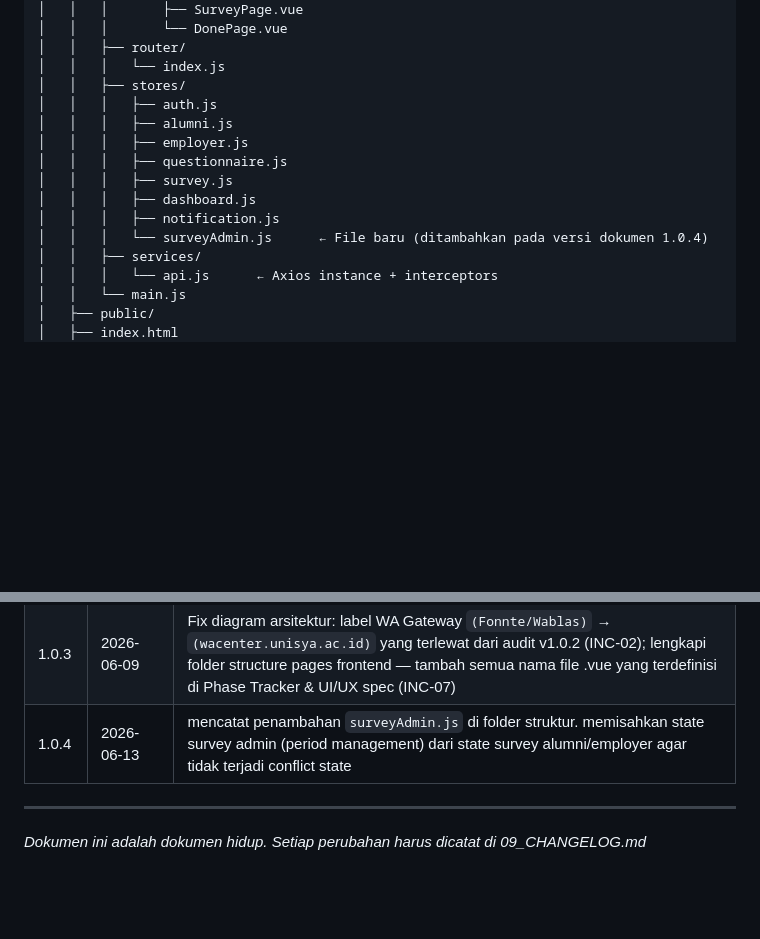
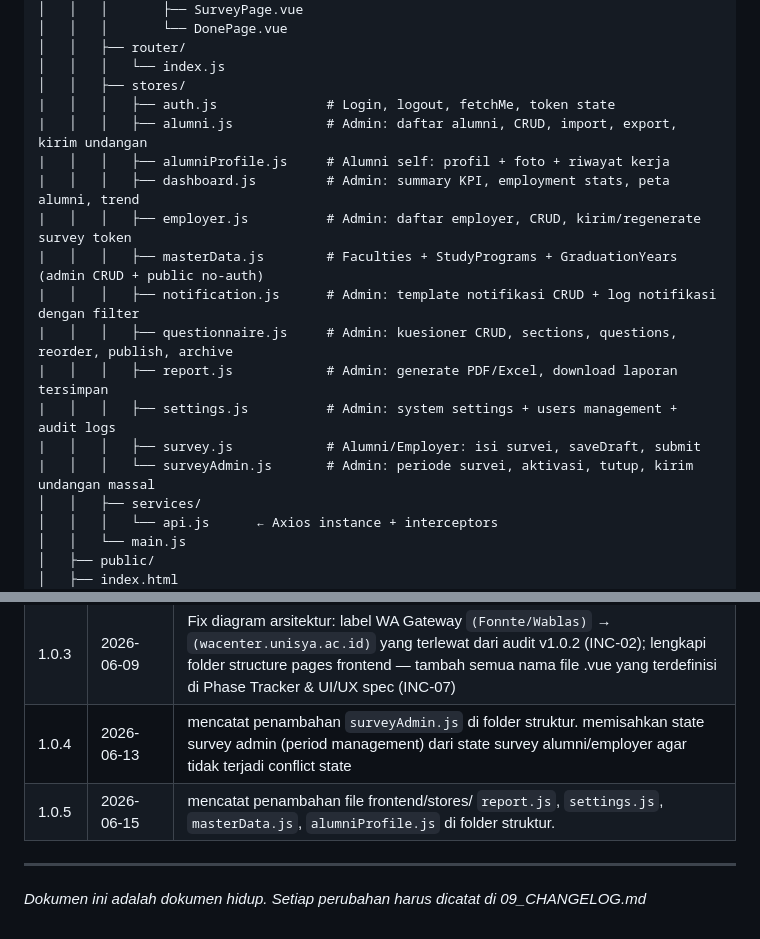
Before and after one commit to elmansurnet/sitras-unisya, a Markdown page: 04_ARCHITECTURE.md, 2 parts joined by grey strips. Rendered like a GitHub page; blank space fills up the shorter version.

Commit message:
update version changelog 2.0.0 dan architecture 1.0.5

```diff
--- a/04_ARCHITECTURE.md
+++ b/04_ARCHITECTURE.md
@@ -344,14 +344,18 @@ sitras-unisya/
 │   │   ├── router/
 │   │   │   └── index.js
 │   │   ├── stores/
-│   │   │   ├── auth.js
-│   │   │   ├── alumni.js
-│   │   │   ├── employer.js
-│   │   │   ├── questionnaire.js
-│   │   │   ├── survey.js
-│   │   │   ├── dashboard.js
-│   │   │   ├── notification.js
-│   │   │   └── surveyAdmin.js      ← File baru (ditambahkan pada versi dokumen 1.0.4)
+|   │   │   ├── auth.js              # Login, logout, fetchMe, token state
+|   │   │   ├── alumni.js            # Admin: daftar alumni, CRUD, import, export, kirim undangan
+|   │   │   ├── alumniProfile.js     # Alumni self: profil + foto + riwayat kerja
+|   │   │   ├── dashboard.js         # Admin: summary KPI, employment stats, peta alumni, trend
+|   │   │   ├── employer.js          # Admin: daftar employer, CRUD, kirim/regenerate survey token
+|   │   │   ├── masterData.js        # Faculties + StudyPrograms + GraduationYears (admin CRUD + public no-auth)
+|   │   │   ├── notification.js      # Admin: template notifikasi CRUD + log notifikasi dengan filter
+|   │   │   ├── questionnaire.js     # Admin: kuesioner CRUD, sections, questions, reorder, publish, archive
+|   │   │   ├── report.js            # Admin: generate PDF/Excel, download laporan tersimpan
+|   │   │   ├── settings.js          # Admin: system settings + users management + audit logs
+|   │   │   ├── survey.js            # Alumni/Employer: isi survei, saveDraft, submit
+|   │   │   └── surveyAdmin.js       # Admin: periode survei, aktivasi, tutup, kirim undangan massal
 │   │   ├── services/
 │   │   │   └── api.js      ← Axios instance + interceptors
 │   │   └── main.js
@@ -872,6 +876,7 @@ TELESCOPE_ENABLED=false
 | 1.0.2 | 2026-06-08 | Update .env: WHATSAPP_API_TOKEN → WHATSAPP_API_KEY; update WHATSAPP_GATEWAY_URL ke endpoint gateway UNISYA (wacenter.unisya.ac.id); update komentar config/whatsapp.php |
 | 1.0.3 | 2026-06-09 | Fix diagram arsitektur: label WA Gateway `(Fonnte/Wablas)` → `(wacenter.unisya.ac.id)` yang terlewat dari audit v1.0.2 (INC-02); lengkapi folder structure pages frontend — tambah semua nama file .vue yang terdefinisi di Phase Tracker & UI/UX spec (INC-07) |
 | 1.0.4 | 2026-06-13 | mencatat penambahan `surveyAdmin.js` di folder struktur. memisahkan state survey admin (period management) dari state survey alumni/employer agar tidak terjadi conflict state |
+| 1.0.5 | 2026-06-15 | mencatat penambahan file frontend/stores/ `report.js`, `settings.js`, `masterData.js`, `alumniProfile.js` di folder struktur. |
 
 ---
 
```
Also changed, not shown: other parts of 04_ARCHITECTURE.md (+1 -1 lines), 09_CHANGELOG.md (+36 -1 lines).
